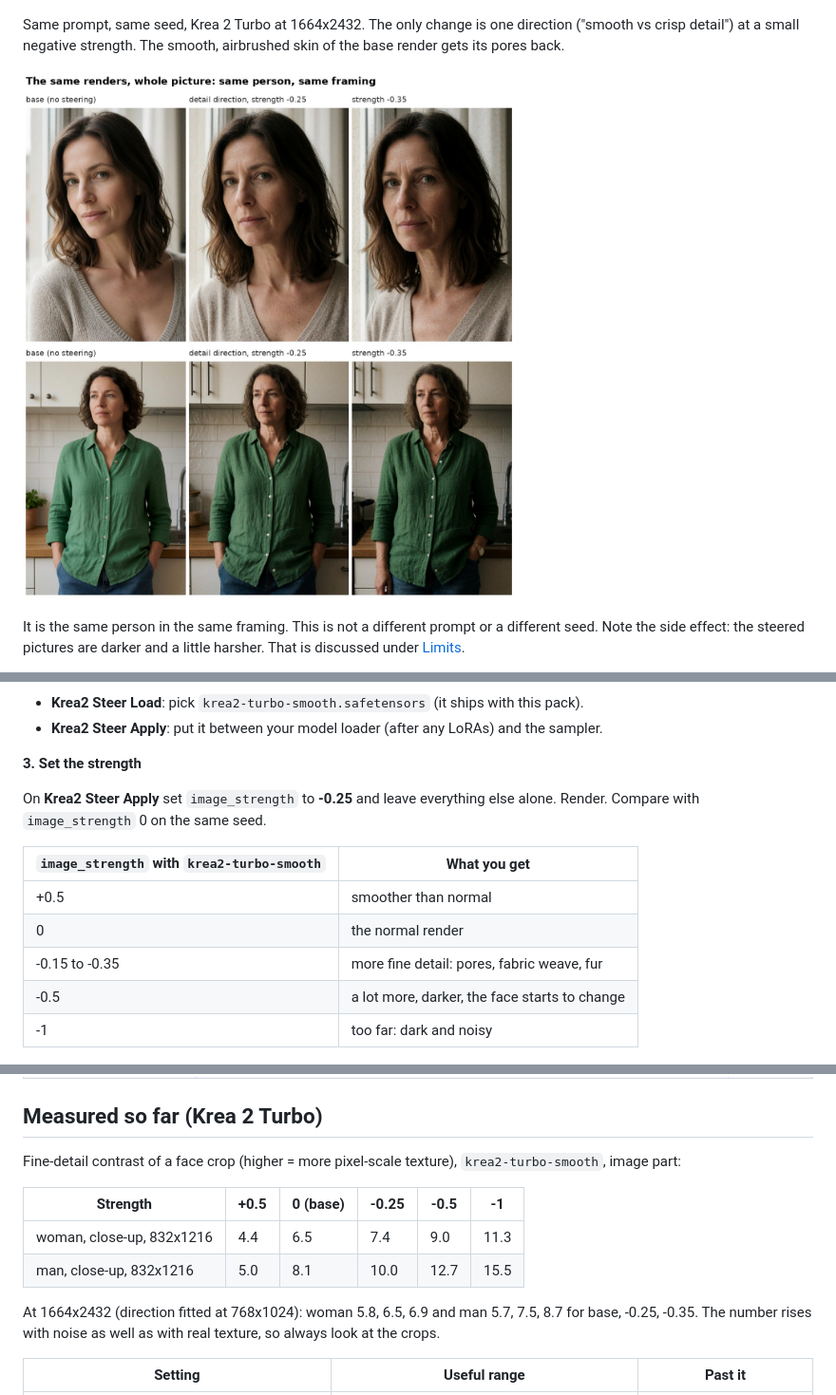
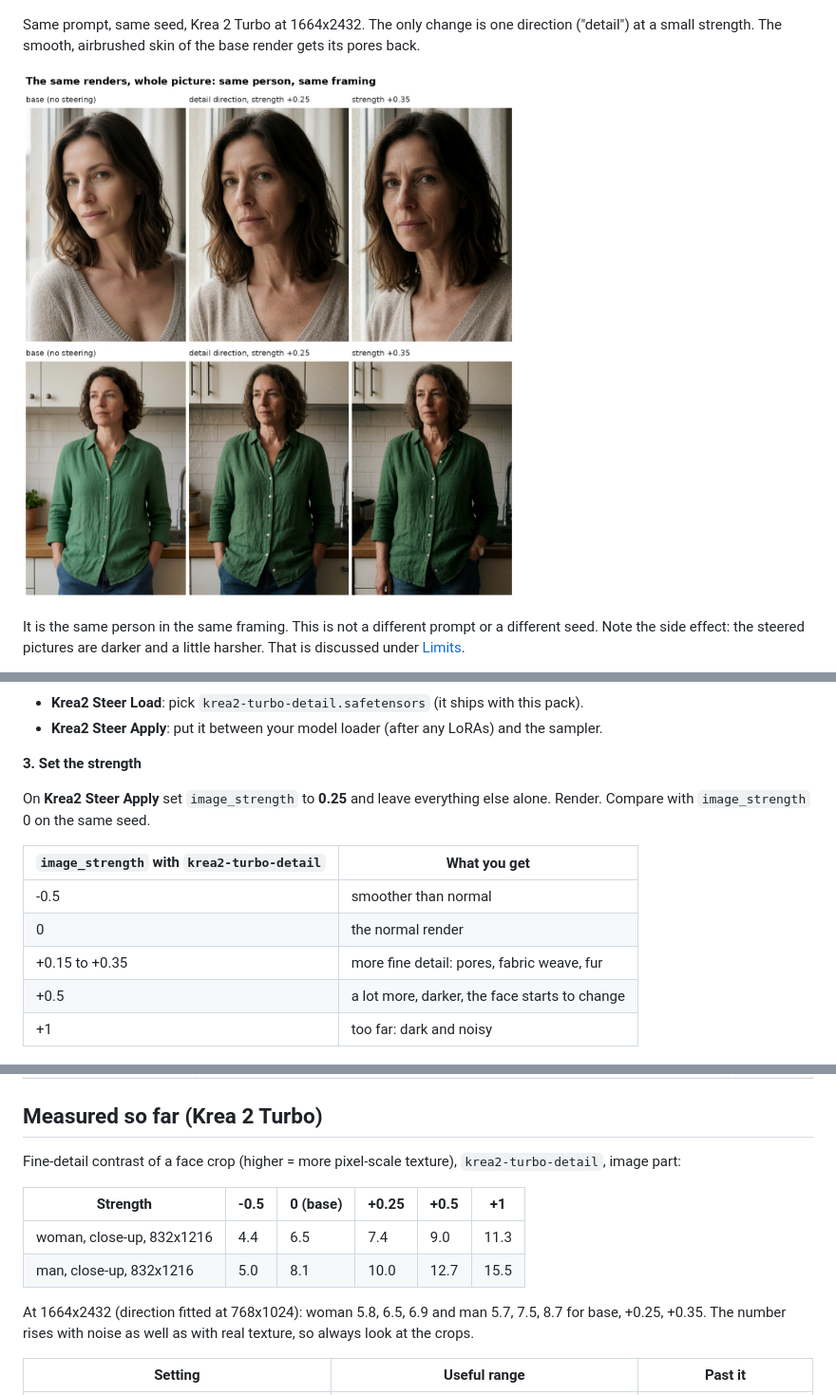
Before and after one commit to Atlas3DSS/ComfyUI-Krea2-Steer, a Markdown page: README.md, 3 parts joined by grey strips. Shown at 95% size. Rendered like a GitHub page; pictures changed too: docs/detail-whole.jpg.

Commit message:
Ship the detail direction with positive = more detail; relabel the images
Co-Authored-By: Claude Fable 5.2 <noreply@anthropic.com>

````diff
--- a/README.md
+++ b/README.md
@@ -7,8 +7,8 @@ away. Negative strength works like a negative prompt, which Krea 2 Turbo does no
 
 ![Full-size crops: base against the detail direction](docs/detail-crops.jpg)
 
-Same prompt, same seed, Krea 2 Turbo at 1664x2432. The only change is one direction ("smooth vs crisp detail") at a
-small negative strength. The smooth, airbrushed skin of the base render gets its pores back.
+Same prompt, same seed, Krea 2 Turbo at 1664x2432. The only change is one direction ("detail") at a small
+strength. The smooth, airbrushed skin of the base render gets its pores back.
 
 ![The same renders, whole picture](docs/detail-whole.jpg)
 
@@ -40,21 +40,21 @@ flowchart LR
     A --> G[your sampler / guider]
 ```
 
-- **Krea2 Steer Load**: pick `krea2-turbo-smooth.safetensors` (it ships with this pack).
+- **Krea2 Steer Load**: pick `krea2-turbo-detail.safetensors` (it ships with this pack).
 - **Krea2 Steer Apply**: put it between your model loader (after any LoRAs) and the sampler.
 
 **3. Set the strength**
 
-On **Krea2 Steer Apply** set `image_strength` to **-0.25** and leave everything else alone. Render. Compare with
+On **Krea2 Steer Apply** set `image_strength` to **0.25** and leave everything else alone. Render. Compare with
 `image_strength` 0 on the same seed.
 
-| `image_strength` with `krea2-turbo-smooth` | What you get |
+| `image_strength` with `krea2-turbo-detail` | What you get |
 | --- | --- |
-| +0.5 | smoother than normal |
+| -0.5 | smoother than normal |
 | 0 | the normal render |
-| -0.15 to -0.35 | more fine detail: pores, fabric weave, fur |
-| -0.5 | a lot more, darker, the face starts to change |
-| -1 | too far: dark and noisy |
+| +0.15 to +0.35 | more fine detail: pores, fabric weave, fur |
+| +0.5 | a lot more, darker, the face starts to change |
+| +1 | too far: dark and noisy |
 
 ![One direction, one slider](docs/strength-sweep.jpg)
 
@@ -143,14 +143,14 @@ prompt -> Qwen3-VL (12 hidden layers) -> txtfusion -> txtmlp -> text tokens (614
 
 ## Measured so far (Krea 2 Turbo)
 
-Fine-detail contrast of a face crop (higher = more pixel-scale texture), `krea2-turbo-smooth`, image part:
+Fine-detail contrast of a face crop (higher = more pixel-scale texture), `krea2-turbo-detail`, image part:
 
-| Strength | +0.5 | 0 (base) | -0.25 | -0.5 | -1 |
+| Strength | -0.5 | 0 (base) | +0.25 | +0.5 | +1 |
 | --- | --- | --- | --- | --- | --- |
 | woman, close-up, 832x1216 | 4.4 | 6.5 | 7.4 | 9.0 | 11.3 |
 | man, close-up, 832x1216 | 5.0 | 8.1 | 10.0 | 12.7 | 15.5 |
 
-At 1664x2432 (direction fitted at 768x1024): woman 5.8, 6.5, 6.9 and man 5.7, 7.5, 8.7 for base, -0.25, -0.35.
+At 1664x2432 (direction fitted at 768x1024): woman 5.8, 6.5, 6.9 and man 5.7, 7.5, 8.7 for base, +0.25, +0.35.
 The number rises with noise as well as with real texture, so always look at the crops.
 
 | Setting | Useful range | Past it |
````
Also changed, not shown: other parts of README.md (+2 -2 lines), AGENTS.md (+1 -1 lines), docs/detail-crops.jpg, docs/strength-sweep.jpg, 3 other files.
